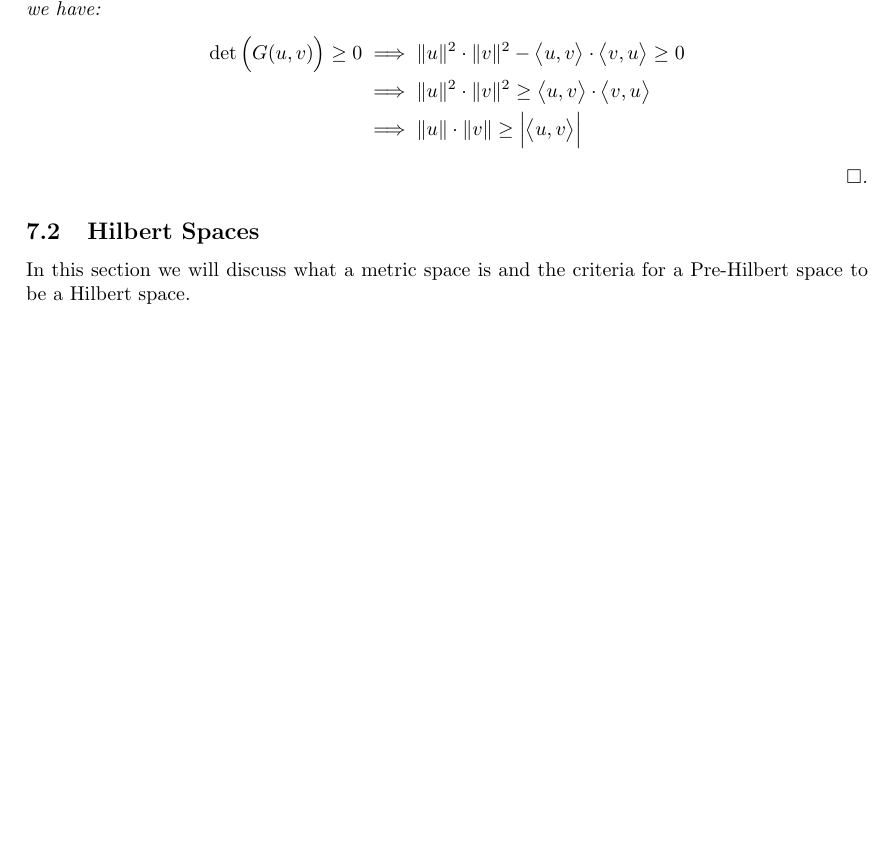
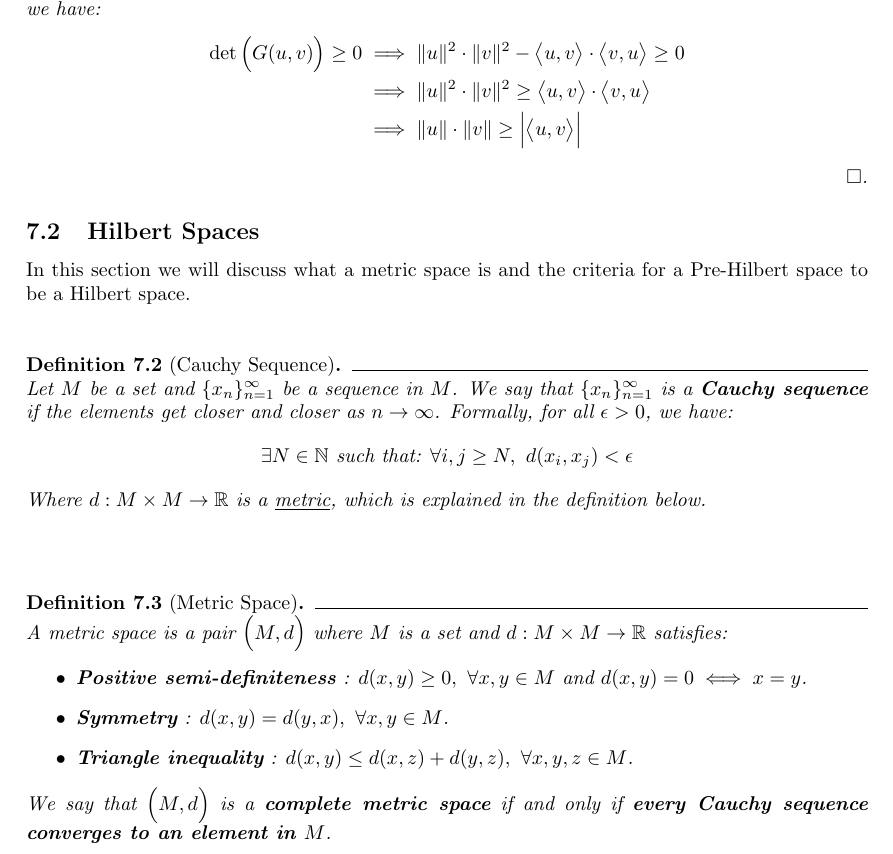
Before and after one commit to hieubkvn123/-NOTES-Statistical-Learning-Theory, a LaTeX paper (main.tex, which reads sections/main/chapters/chap7_kernels.tex): part of page 64 of 84, cut so that both start at the same text, the shorter picture padded with empty space. Compiled offline with pdfLaTeX.

Commit message:
Checkpoint

```diff
--- a/sections/main/chapters/chap7_kernels.tex
+++ b/sections/main/chapters/chap7_kernels.tex
@@ -83,3 +83,23 @@
 
 \subsection{Hilbert Spaces}
 In this section we will discuss what a metric space is and the criteria for a Pre-Hilbert space to be a Hilbert space.
+
+\begin{definition}[Cauchy Sequence]
+    Let $M$ be a set and $\{x_n\}_{n=1}^\infty$ be a sequence in $M$. We say that $\{x_n\}_{n=1}^\infty$ is a \textbf{Cauchy sequence} if the elements get closer and closer as $n\to\infty$. Formally, for all $\epsilon > 0$, we have:
+    \begin{align*}
+        \exists N \in \mathbb{N} \text{ such that: } \forall i, j \ge N, \ d(x_i, x_j) < \epsilon
+    \end{align*}
+
+    \noindent Where $d: M \times M \to \R$ is a \underline{metric}, which is explained in the definition below.
+\end{definition}
+
+\begin{definition}[Metric Space]
+    A metric space is a pair $\bigRound{M, d}$ where $M$ is a set and $d:M\times M\to \R$ satisfies:
+    \begin{itemize}
+        \item \textbf{Positive semi-definiteness} : $d(x, y) \ge 0, \ \forall x, y \in M$ and $d(x, y) = 0 \iff x = y$.
+        \item \textbf{Symmetry} : $d(x, y) = d(y, x), \ \forall x, y \in M$.
+        \item \textbf{Triangle inequality} : $d(x, y) \le d(x, z) + d(y, z), \ \forall x, y, z \in M$.
+    \end{itemize}
+
+    \noindent We say that $\bigRound{M, d}$ is a \textbf{complete metric space} if and only if \textbf{every Cauchy sequence converges to an element in $M$}.
+\end{definition}
```
Also changed, not shown: output/main.pdf.
